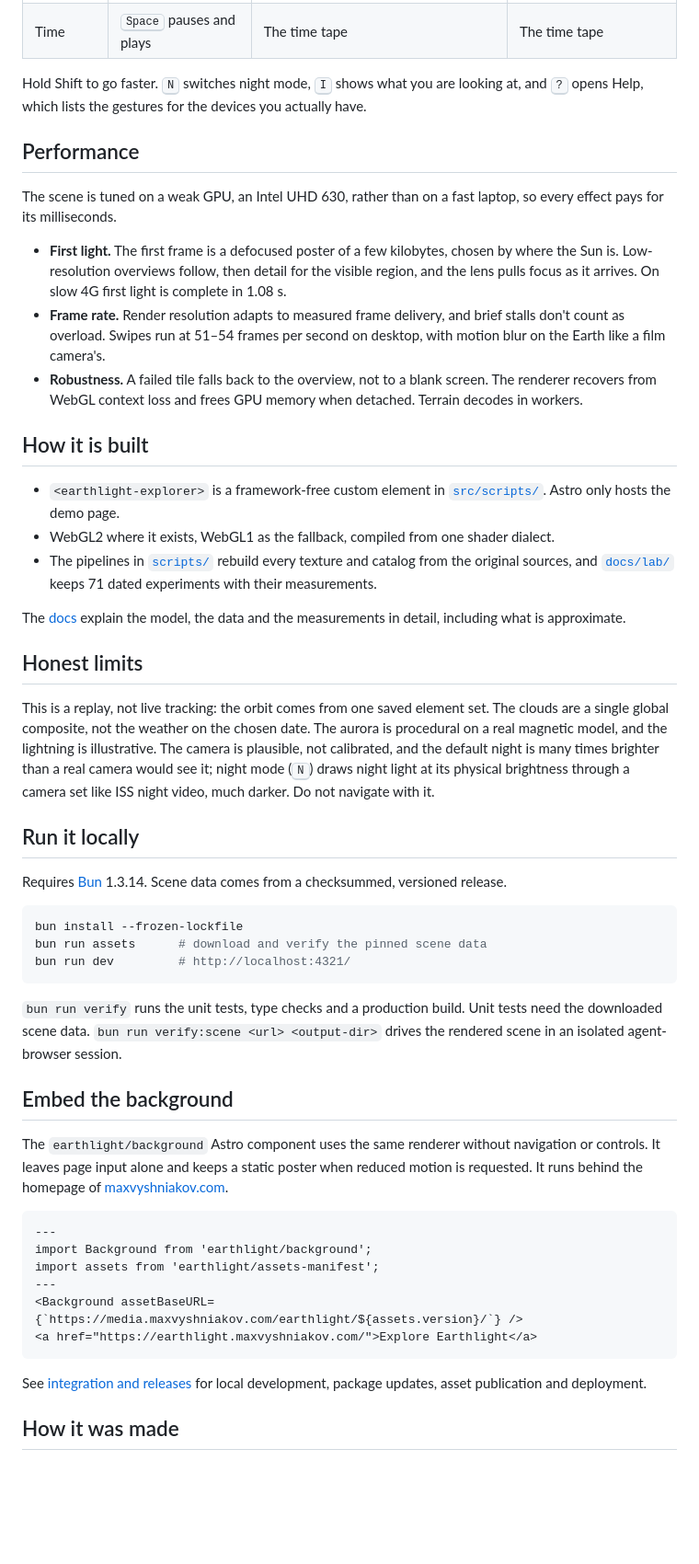
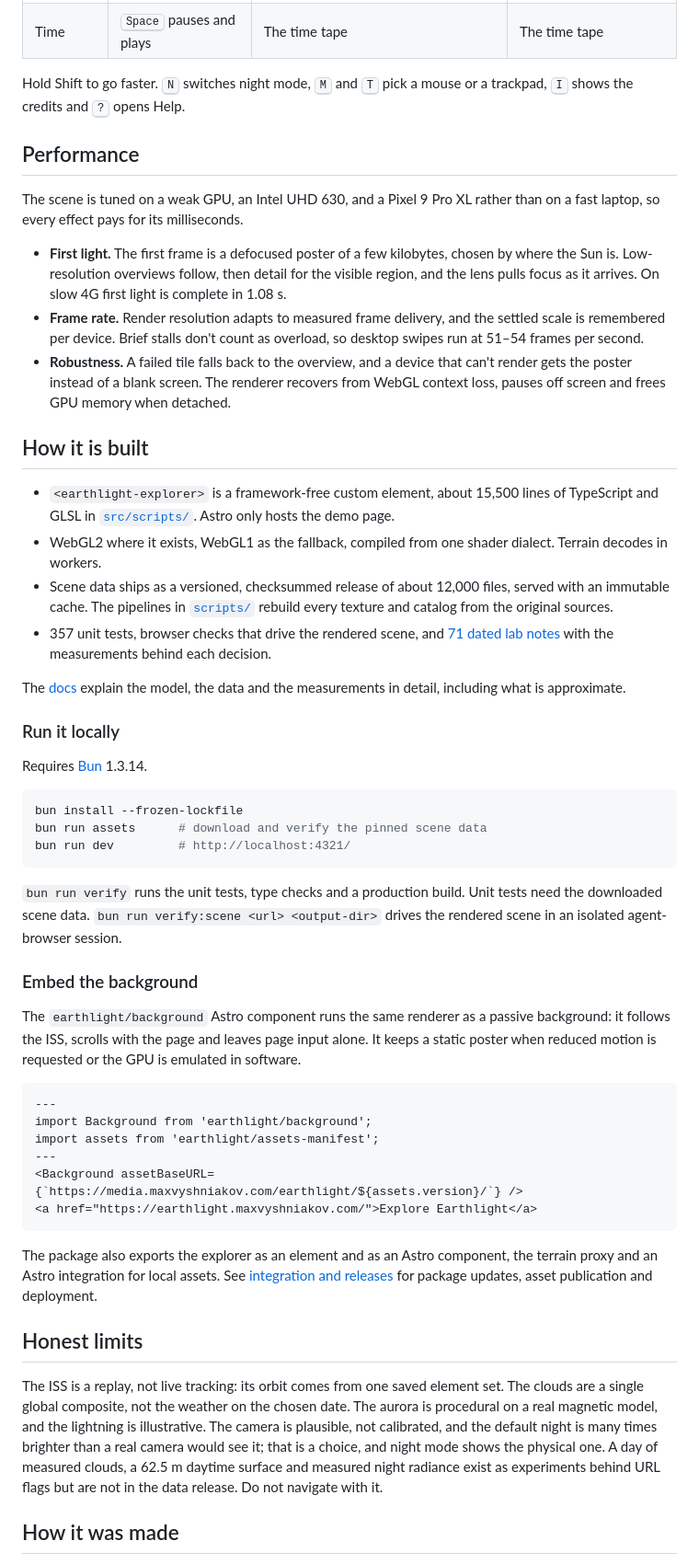
Before and after one commit to maxvyshniakov/earthlight, a Markdown page: README.md, the part around one of its changes. Shown at 92% size. Rendered like a GitHub page; blank space fills up the shorter version.

````diff
--- a/README.md
+++ b/README.md
@@ -106,54 +134,46 @@ the view, so copying it shares exactly what you see.
 | Orbit            | <kbd>1</kbd> free, <kbd>2</kbd> ISS, <kbd>3</kbd> polar, <kbd>4</kbd> high | Buttons on the right                                                                | Buttons on the right                      |
 | Time             | <kbd>Space</kbd> pauses and plays            | The time tape                                                                       | The time tape                             |
 
-Hold Shift to go faster. <kbd>N</kbd> switches night mode, <kbd>I</kbd> shows
-what you are looking at, and <kbd>?</kbd> opens Help, which lists the gestures
-for the devices you actually have.
+Hold Shift to go faster. <kbd>N</kbd> switches night mode, <kbd>M</kbd> and
+<kbd>T</kbd> pick a mouse or a trackpad, <kbd>I</kbd> shows the credits and
+<kbd>?</kbd> opens Help.
 
 ## Performance
 
-The scene is tuned on a weak GPU, an Intel UHD 630, rather than on a fast
-laptop, so every effect pays for its milliseconds.
+The scene is tuned on a weak GPU, an Intel UHD 630, and a Pixel 9 Pro XL rather
+than on a fast laptop, so every effect pays for its milliseconds.
 
 - **First light.** The first frame is a defocused poster of a few kilobytes,
   chosen by where the Sun is. Low-resolution overviews follow, then detail for
   the visible region, and the lens pulls focus as it arrives. On slow 4G first
   light is complete in 1.08 s.
-- **Frame rate.** Render resolution adapts to measured frame delivery, and
-  brief stalls don't count as overload. Swipes run at 51–54 frames per second
-  on desktop, with motion blur on the Earth like a film camera's.
-- **Robustness.** A failed tile falls back to the overview, not to a blank
-  screen. The renderer recovers from WebGL context loss and frees GPU memory
-  when detached. Terrain decodes in workers.
+- **Frame rate.** Render resolution adapts to measured frame delivery, and the
+  settled scale is remembered per device. Brief stalls don't count as overload,
+  so desktop swipes run at 51–54 frames per second.
+- **Robustness.** A failed tile falls back to the overview, and a device that
+  can't render gets the poster instead of a blank screen. The renderer recovers
+  from WebGL context loss, pauses off screen and frees GPU memory when
+  detached.
 
 ## How it is built
 
-- `<earthlight-explorer>` is a framework-free custom element in
-  [`src/scripts/`](src/scripts/). Astro only hosts the demo page.
+- `<earthlight-explorer>` is a framework-free custom element, about 15,500
+  lines of TypeScript and GLSL in [`src/scripts/`](src/scripts/). Astro only
+  hosts the demo page.
 - WebGL2 where it exists, WebGL1 as the fallback, compiled from one shader
-  dialect.
-- The pipelines in [`scripts/`](scripts/) rebuild every texture and catalog
-  from the original sources, and [`docs/lab/`](docs/lab/) keeps 71 dated
-  experiments with their measurements.
+  dialect. Terrain decodes in workers.
+- Scene data ships as a versioned, checksummed release of about 12,000 files,
+  served with an immutable cache. The pipelines in [`scripts/`](scripts/)
+  rebuild every texture and catalog from the original sources.
+- 357 unit tests, browser checks that drive the rendered scene, and
+  [71 dated lab notes](docs/lab/) with the measurements behind each decision.
 
 The [docs](docs/README.md) explain the model, the data and the measurements in
 detail, including what is approximate.
 
-## Honest limits
+### Run it locally
 
-This is a replay, not live tracking: the orbit comes from one saved element
-set. The clouds are a single global composite, not the weather on the chosen
-date. The aurora is procedural on a real magnetic model, and the lightning is
-illustrative. The camera is plausible, not calibrated, and the default night is
-many times brighter than a real camera would see it; night mode (<kbd>N</kbd>)
-draws night light at its physical brightness through a camera set like ISS
-night video, much darker. Do not navigate with
-it.
-
-## Run it locally
-
-Requires [Bun](https://bun.sh) 1.3.14. Scene data comes from a checksummed,
-versioned release.
+Requires [Bun](https://bun.sh) 1.3.14.
 
 ```sh
 bun install --frozen-lockfile
@@ -165,12 +185,12 @@ bun run dev         # http://localhost:4321/
 tests need the downloaded scene data. `bun run verify:scene <url> <output-dir>`
 drives the rendered scene in an isolated agent-browser session.
 
-## Embed the background
+### Embed the background
 
-The `earthlight/background` Astro component uses the same renderer without
-navigation or controls. It leaves page input alone and keeps a static poster
-when reduced motion is requested. It runs behind the homepage of
-[maxvyshniakov.com](https://maxvyshniakov.com).
+The `earthlight/background` Astro component runs the same renderer as a
+passive background: it follows the ISS, scrolls with the page and leaves page
+input alone. It keeps a static poster when reduced motion is requested or the
+GPU is emulated in software.
 
 ```astro
 ---
@@ -181,8 +201,21 @@ import assets from 'earthlight/assets-manifest';
 <a href="https://earthlight.maxvyshniakov.com/">Explore Earthlight</a>
 ```
 
-See [integration and releases](docs/integration.md) for local development,
-package updates, asset publication and deployment.
+The package also exports the explorer as an element and as an Astro component,
+the terrain proxy and an Astro integration for local assets. See
+[integration and releases](docs/integration.md) for package updates, asset
+publication and deployment.
+
+## Honest limits
+
+The ISS is a replay, not live tracking: its orbit comes from one saved element
+set. The clouds are a single global composite, not the weather on the chosen
+date. The aurora is procedural on a real magnetic model, and the lightning is
+illustrative. The camera is plausible, not calibrated, and the default night is
+many times brighter than a real camera would see it; that is a choice, and
+night mode shows the physical one. A day of measured clouds, a 62.5 m daytime
+surface and measured night radiance exist as experiments behind URL flags but
+are not in the data release. Do not navigate with it.
 
 ## How it was made
 
````
Also changed, not shown: other parts of README.md (+61 -33 lines).
